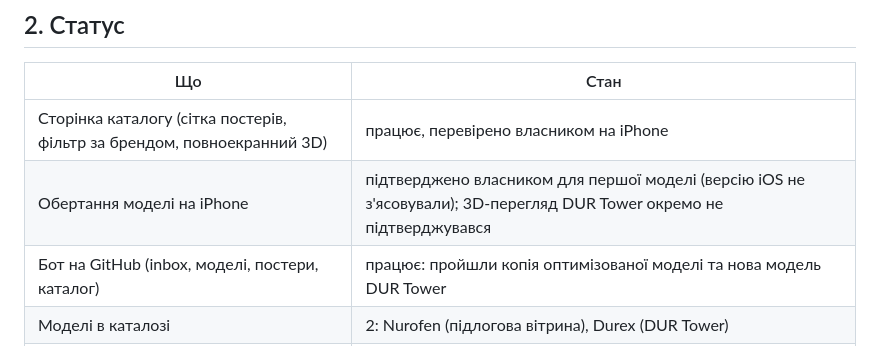
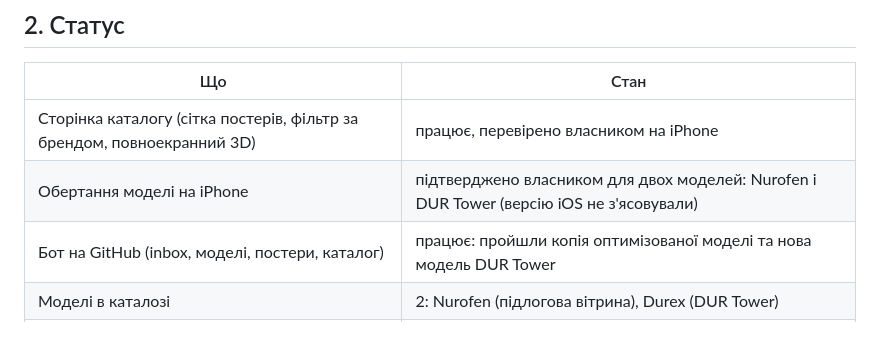
Before and after one commit to Konst-Andre/sandbox, a Markdown page: catalog-mvp/README.md, the part around the change. Drawn GitHub-style.

Commit message:
catalog-mvp: README (підтверджено 3D-перегляд DUR Tower)

```diff
--- a/catalog-mvp/README.md
+++ b/catalog-mvp/README.md
@@ -31,7 +31,7 @@
 | Що | Стан |
 |---|---|
 | Сторінка каталогу (сітка постерів, фільтр за брендом, повноекранний 3D) | працює, перевірено власником на iPhone |
-| Обертання моделі на iPhone | підтверджено власником для першої моделі (версію iOS не з'ясовували); 3D-перегляд DUR Tower окремо не підтверджувався |
+| Обертання моделі на iPhone | підтверджено власником для двох моделей: Nurofen і DUR Tower (версію iOS не з'ясовували) |
 | Бот на GitHub (inbox, моделі, постери, каталог) | працює: пройшли копія оптимізованої моделі та нова модель DUR Tower |
 | Моделі в каталозі | 2: Nurofen (підлогова вітрина), Durex (DUR Tower) |
 | Видалення моделі | вручну (розділ 4.3) |
```
